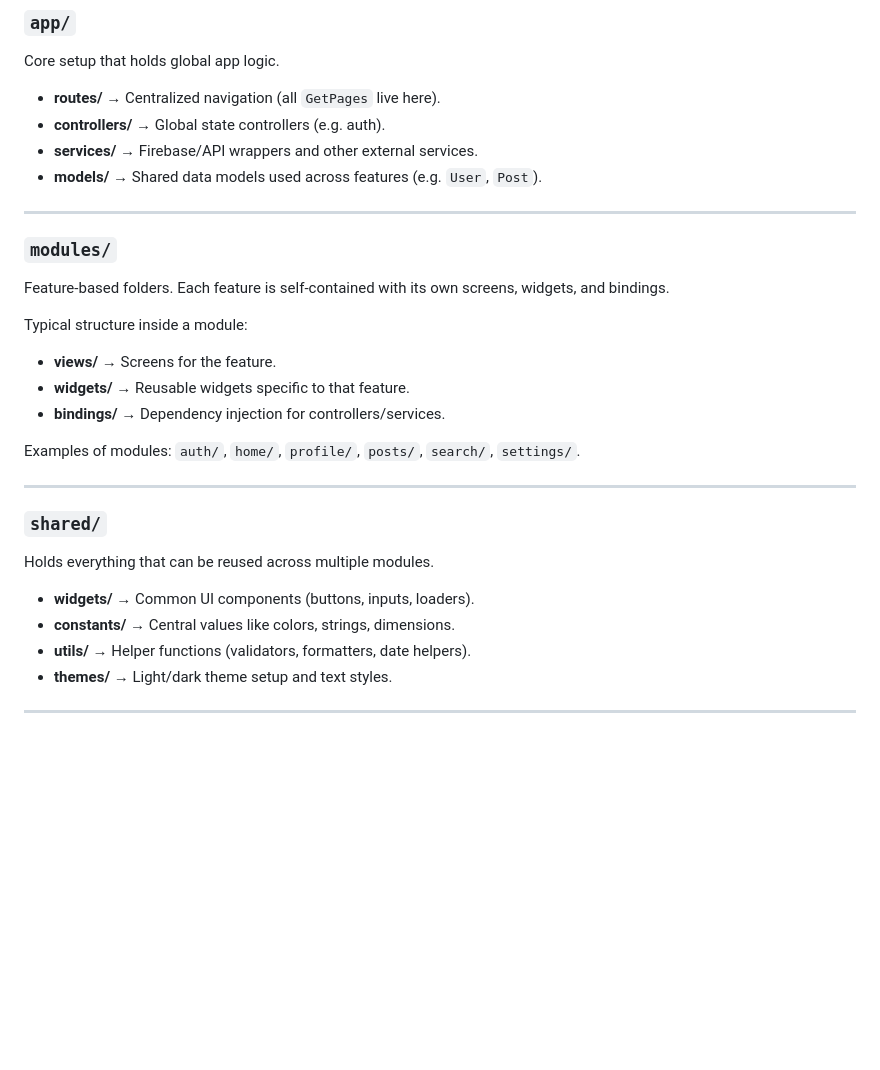
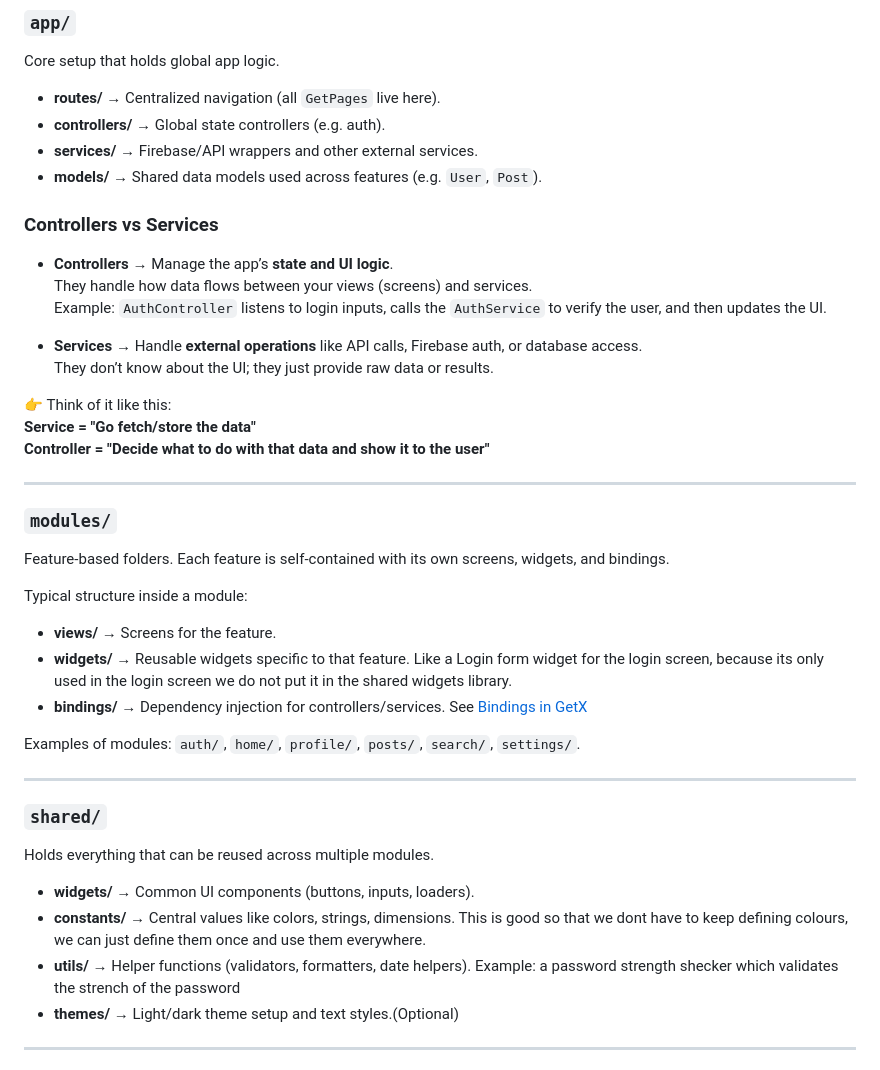
Before and after one commit to devteamascoa/Trash_Monitoring_App, a Markdown page: Structure.md, the part around the change printed below. GitHub-like rendering; blank space fills up the shorter version.

Commit message:
Update the structure document to include more details

```diff
--- a/Structure.md
+++ b/Structure.md
@@ -76,6 +76,19 @@ Core setup that holds global app logic.
 - **services/** → Firebase/API wrappers and other external services.
 - **models/** → Shared data models used across features (e.g. `User`, `Post`).
 
+### Controllers vs Services
+
+- **Controllers** → Manage the app’s **state and UI logic**.
+  They handle how data flows between your views (screens) and services.
+  Example: `AuthController` listens to login inputs, calls the `AuthService` to verify the user, and then updates the UI.
+
+- **Services** → Handle **external operations** like API calls, Firebase auth, or database access.
+  They don’t know about the UI; they just provide raw data or results.
+
+👉 Think of it like this:
+**Service = "Go fetch/store the data"**
+**Controller = "Decide what to do with that data and show it to the user"**
+
 ---
 
 ### `modules/`
@@ -85,8 +98,8 @@ Feature-based folders. Each feature is self-contained with its own screens, widg
 Typical structure inside a module:
 
 - **views/** → Screens for the feature.
-- **widgets/** → Reusable widgets specific to that feature.
-- **bindings/** → Dependency injection for controllers/services.
+- **widgets/** → Reusable widgets specific to that feature. Like a Login form widget for the login screen, because its only used in the login screen we do not put it in the shared widgets library.
+- **bindings/** → Dependency injection for controllers/services. See [Bindings in GetX](#-bindings-in-getx)
 
 Examples of modules: `auth/`, `home/`, `profile/`, `posts/`, `search/`, `settings/`.
 
@@ -97,8 +110,8 @@ Examples of modules: `auth/`, `home/`, `profile/`, `posts/`, `search/`, `setting
 Holds everything that can be reused across multiple modules.
 
 - **widgets/** → Common UI components (buttons, inputs, loaders).
-- **constants/** → Central values like colors, strings, dimensions.
-- **utils/** → Helper functions (validators, formatters, date helpers).
-- **themes/** → Light/dark theme setup and text styles.
+- **constants/** → Central values like colors, strings, dimensions. This is good so that we dont have to keep defining colours, we can just define them once and use them everywhere.
+- **utils/** → Helper functions (validators, formatters, date helpers). Example: a password strength shecker which validates the strench of the password
+- **themes/** → Light/dark theme setup and text styles.(Optional)
 
 ---
```
Also changed, not shown: other parts of Structure.md (+46 -0 lines).
